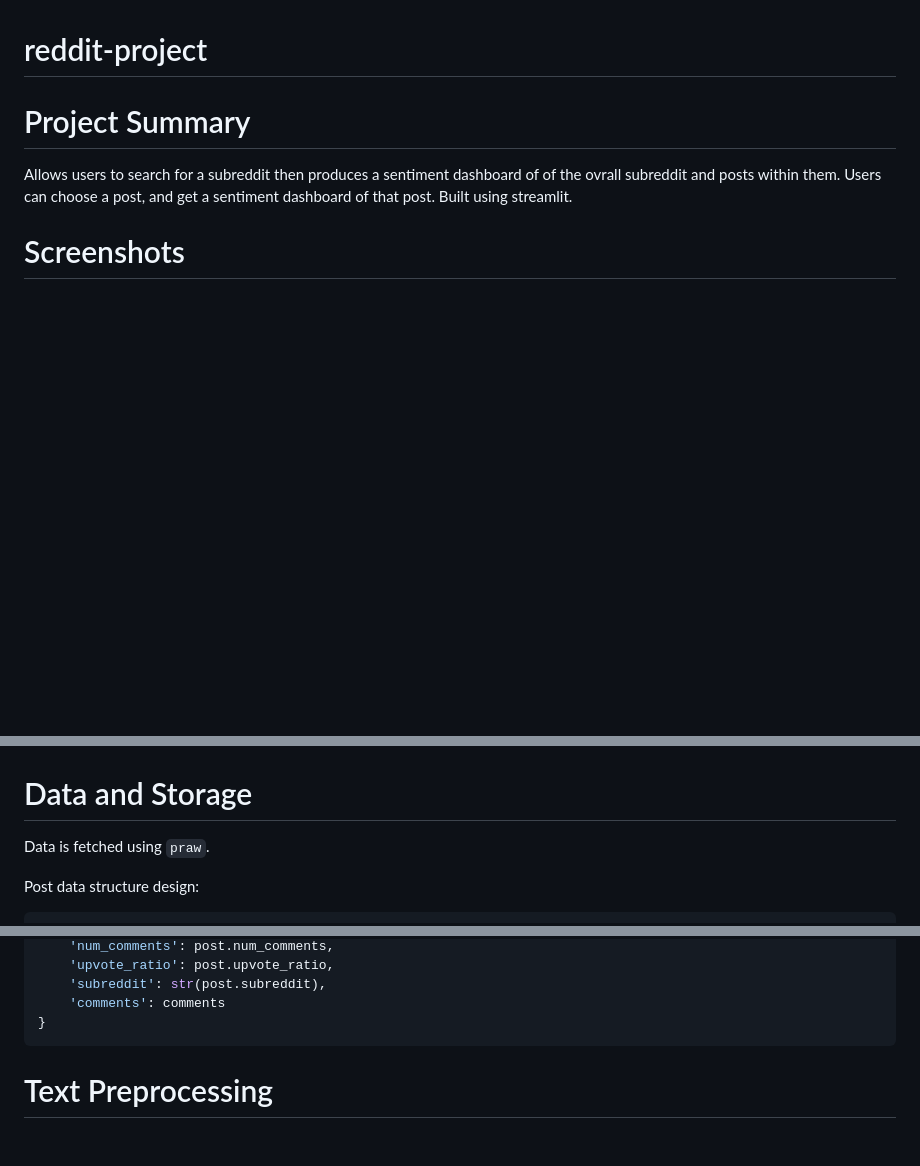
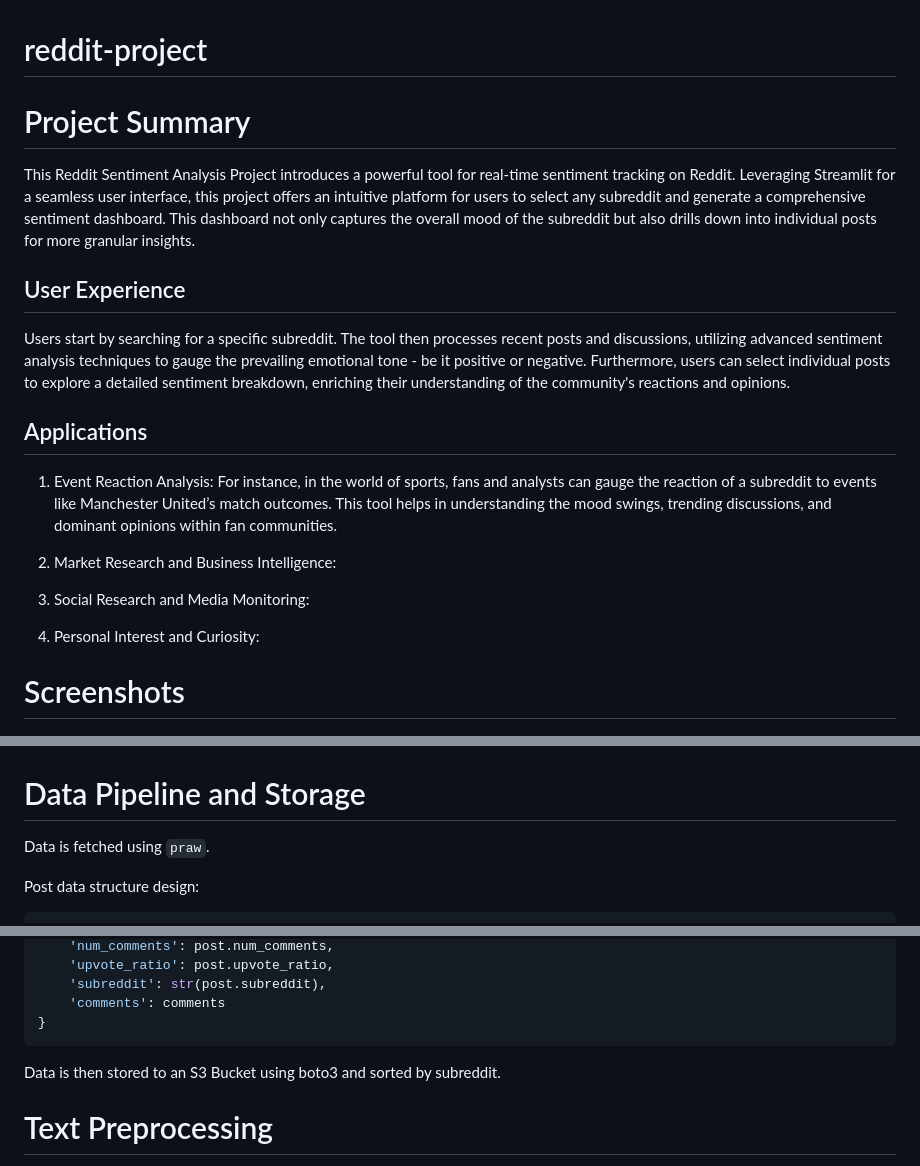
Before and after one commit to adilsaid64/reddit-project, a Markdown page: README.md, 3 parts joined by grey strips. Drawn GitHub-style; blank space fills up the shorter version.

````diff
--- a/README.md
+++ b/README.md
@@ -2,13 +2,28 @@
 
 # Project Summary
 
-Allows users to search for a subreddit then produces a sentiment dashboard of of the ovrall subreddit and posts within them. Users can choose a post, and get a sentiment dashboard of that post. Built using streamlit.
+This Reddit Sentiment Analysis Project introduces a powerful tool for real-time sentiment tracking on Reddit. Leveraging Streamlit for a seamless user interface, this project offers an intuitive platform for users to select any subreddit and generate a comprehensive sentiment dashboard. This dashboard not only captures the overall mood of the subreddit but also drills down into individual posts for more granular insights.
+
+## User Experience
+
+Users start by searching for a specific subreddit. The tool then processes recent posts and discussions, utilizing advanced sentiment analysis techniques to gauge the prevailing emotional tone - be it positive or negative. Furthermore, users can select individual posts to explore a detailed sentiment breakdown, enriching their understanding of the community's reactions and opinions.
+
+
+## Applications
+
+1. Event Reaction Analysis: For instance, in the world of sports, fans and analysts can gauge the reaction of a subreddit to events like Manchester United’s match outcomes. This tool helps in understanding the mood swings, trending discussions, and dominant opinions within fan communities.
+
+2. Market Research and Business Intelligence:
+
+3. Social Research and Media Monitoring:
+
+3. Personal Interest and Curiosity:
 
 # Screenshots
 
 ![Alt text](ezgif.com-animated-gif-maker.gif)
 
-# Data and Storage
+# Data Pipeline and Storage
 
 Data is fetched using `praw`.
 
@@ -40,6 +55,8 @@ post_data = {
     'comments': comments
 }
 ```
+
+Data is then stored to an S3 Bucket using boto3 and sorted by subreddit.
 
 # Text Preprocessing
 
````
